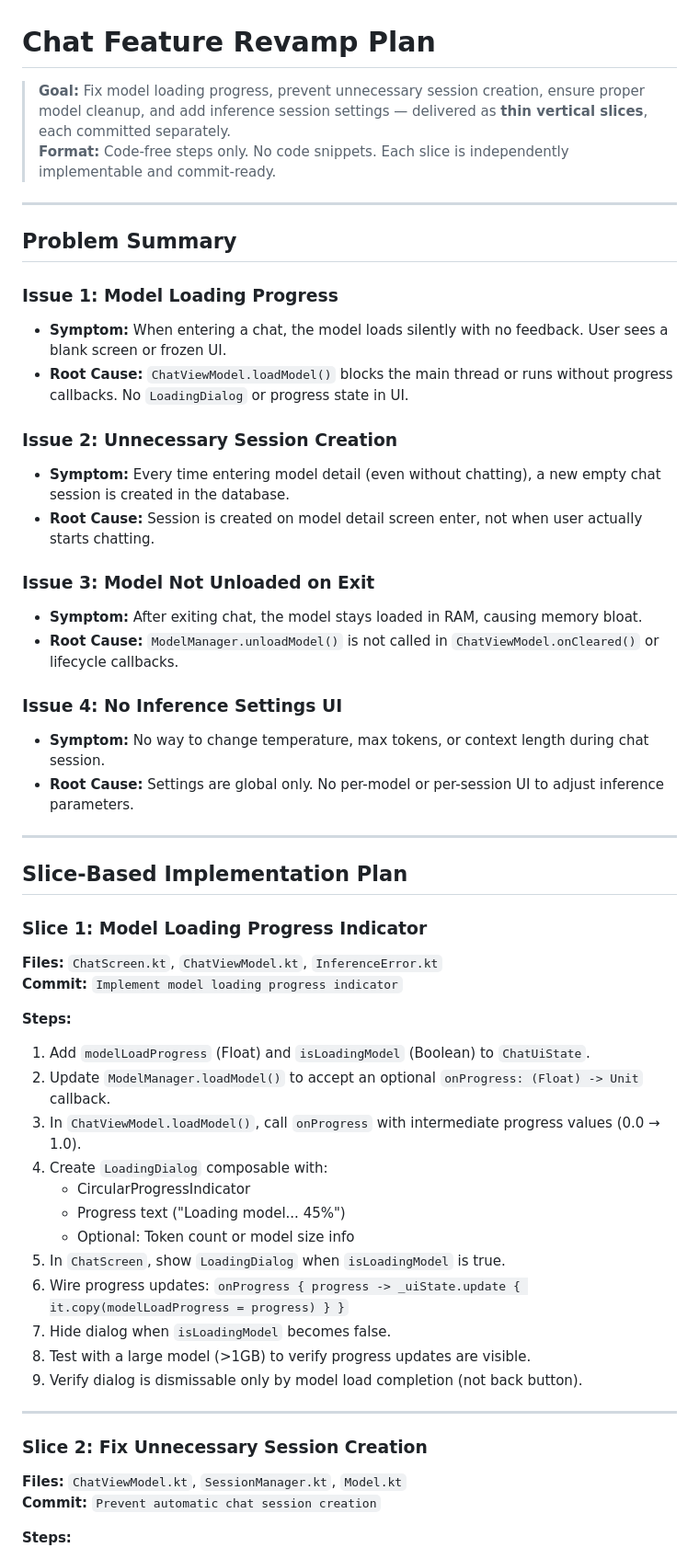
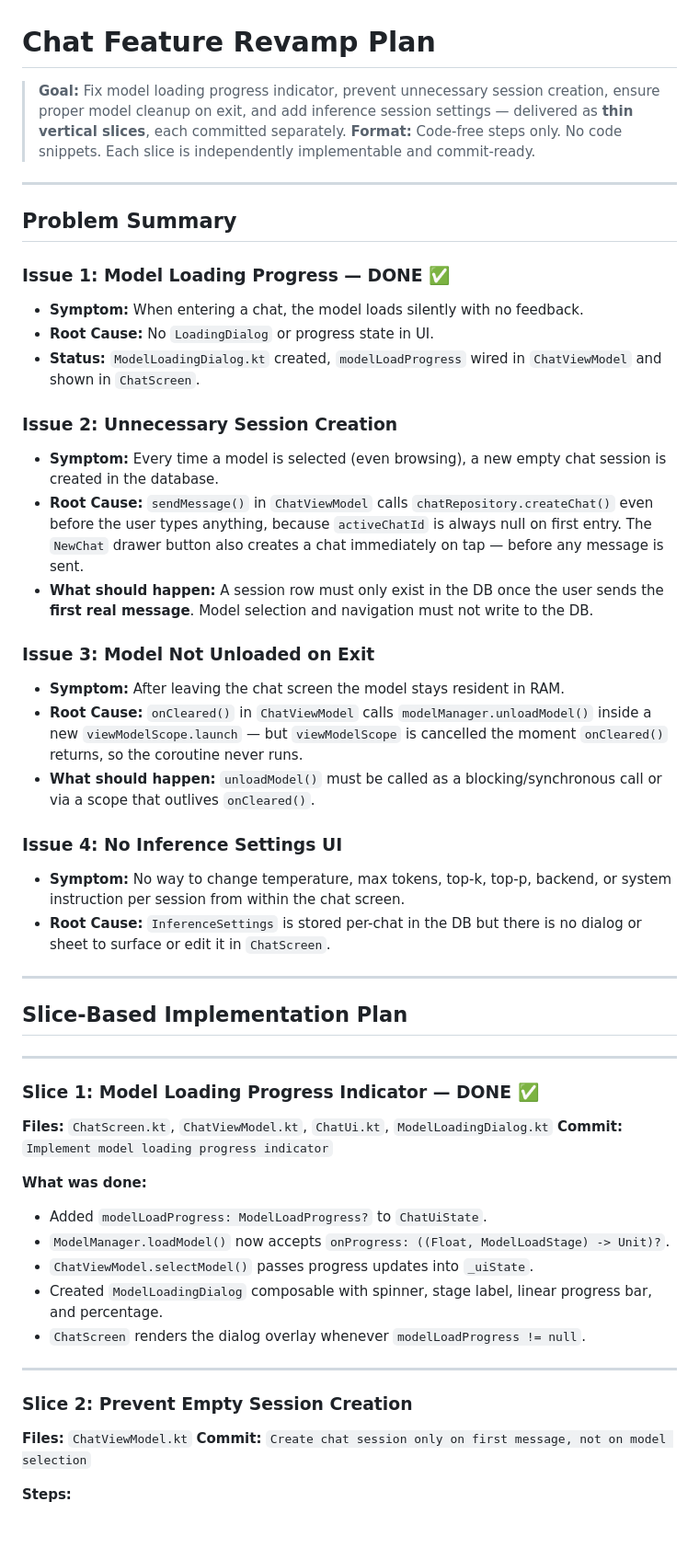
Before and after one commit to vengateshk18/TinyModels, a Markdown page: ai/CHAT_REVAMP_PLAN.md, the part around one of its changes. Shown at 92% size. GitHub-like rendering; blank space fills up the shorter version.

Commit message:
Update chat revamp plan with accurate slice details and codebase analysis

```diff
--- a/ai/CHAT_REVAMP_PLAN.md
+++ b/ai/CHAT_REVAMP_PLAN.md
@@ -1,54 +1,64 @@
 # Chat Feature Revamp Plan
 
-> **Goal:** Fix model loading progress, prevent unnecessary session creation, ensure proper model cleanup, and add inference session settings — delivered as **thin vertical slices**, each committed separately.
-> **Format:** Code-free steps only. No code snippets. Each slice is independently implementable and commit-ready.
+> **Goal:** Fix model loading progress indicator, prevent unnecessary session creation, ensure
+> proper model cleanup on exit, and add inference session settings — delivered as **thin vertical
+> slices**, each committed separately.
+> **Format:** Code-free steps only. No code snippets. Each slice is independently implementable
+> and commit-ready.
 
 ---
 
 ## Problem Summary
 
-### Issue 1: Model Loading Progress
-- **Symptom:** When entering a chat, the model loads silently with no feedback. User sees a blank screen or frozen UI.
-- **Root Cause:** `ChatViewModel.loadModel()` blocks the main thread or runs without progress callbacks. No `LoadingDialog` or progress state in UI.
+### Issue 1: Model Loading Progress — DONE ✅
+- **Symptom:** When entering a chat, the model loads silently with no feedback.
+- **Root Cause:** No `LoadingDialog` or progress state in UI.
+- **Status:** `ModelLoadingDialog.kt` created, `modelLoadProgress` wired in `ChatViewModel` and shown in `ChatScreen`.
 
 ### Issue 2: Unnecessary Session Creation
-- **Symptom:** Every time entering model detail (even without chatting), a new empty chat session is created in the database.
-- **Root Cause:** Session is created on model detail screen enter, not when user actually starts chatting.
+- **Symptom:** Every time a model is selected (even browsing), a new empty chat session
+  is created in the database.
+- **Root Cause:** `sendMessage()` in `ChatViewModel` calls `chatRepository.createChat()`
+  even before the user types anything, because `activeChatId` is always null on first entry.
+  The `NewChat` drawer button also creates a chat immediately on tap — before any message is sent.
+- **What should happen:** A session row must only exist in the DB once the user sends the
+  **first real message**. Model selection and navigation must not write to the DB.
 
 ### Issue 3: Model Not Unloaded on Exit
-- **Symptom:** After exiting chat, the model stays loaded in RAM, causing memory bloat.
-- **Root Cause:** `ModelManager.unloadModel()` is not called in `ChatViewModel.onCleared()` or lifecycle callbacks.
+- **Symptom:** After leaving the chat screen the model stays resident in RAM.
+- **Root Cause:** `onCleared()` in `ChatViewModel` calls `modelManager.unloadModel()` inside
+  a new `viewModelScope.launch` — but `viewModelScope` is cancelled the moment `onCleared()`
+  returns, so the coroutine never runs.
+- **What should happen:** `unloadModel()` must be called as a blocking/synchronous call or
+  via a scope that outlives `onCleared()`.
 
 ### Issue 4: No Inference Settings UI
-- **Symptom:** No way to change temperature, max tokens, or context length during chat session.
-- **Root Cause:** Settings are global only. No per-model or per-session UI to adjust inference parameters.
+- **Symptom:** No way to change temperature, max tokens, top-k, top-p, backend, or system
+  instruction per session from within the chat screen.
+- **Root Cause:** `InferenceSettings` is stored per-chat in the DB but there is no dialog or
+  sheet to surface or edit it in `ChatScreen`.
 
 ---
 
 ## Slice-Based Implementation Plan
 
-### Slice 1: Model Loading Progress Indicator
-**Files:** `ChatScreen.kt`, `ChatViewModel.kt`, `InferenceError.kt`
+---
+
+### Slice 1: Model Loading Progress Indicator — DONE ✅
+**Files:** `ChatScreen.kt`, `ChatViewModel.kt`, `ChatUi.kt`, `ModelLoadingDialog.kt`
 **Commit:** `Implement model loading progress indicator`
 
-**Steps:**
-1. Add `modelLoadProgress` (Float) and `isLoadingModel` (Boolean) to `ChatUiState`.
-2. Update `ModelManager.loadModel()` to accept an optional `onProgress: (Float) -> Unit` callback.
-3. In `ChatViewModel.loadModel()`, call `onProgress` with intermediate progress values (0.0 → 1.0).
-4. Create `LoadingDialog` composable with:
-   - CircularProgressIndicator
-   - Progress text ("Loading model... 45%")
-   - Optional: Token count or model size info
-5. In `ChatScreen`, show `LoadingDialog` when `isLoadingModel` is true.
-6. Wire progress updates: `onProgress { progress -> _uiState.update { it.copy(modelLoadProgress = progress) } }`
-7. Hide dialog when `isLoadingModel` becomes false.
-8. Test with a large model (>1GB) to verify progress updates are visible.
-9. Verify dialog is dismissable only by model load completion (not back button).
+**What was done:**
+- Added `modelLoadProgress: ModelLoadProgress?` to `ChatUiState`.
+- `ModelManager.loadModel()` now accepts `onProgress: ((Float, ModelLoadStage) -> Unit)?`.
+- `ChatViewModel.selectModel()` passes progress updates into `_uiState`.
+- Created `ModelLoadingDialog` composable with spinner, stage label, linear progress bar, and percentage.
+- `ChatScreen` renders the dialog overlay whenever `modelLoadProgress != null`.
 
 ---
 
-### Slice 2: Fix Unnecessary Session Creation
-**Files:** `ChatViewModel.kt`, `SessionManager.kt`, `Model.kt`
-**Commit:** `Prevent automatic chat session creation`
+### Slice 2: Prevent Empty Session Creation
+**Files:** `ChatViewModel.kt`
+**Commit:** `Create chat session only on first message, not on model selection`
 
 **Steps:**
```
Also changed, not shown: other parts of ai/CHAT_REVAMP_PLAN.md (+155 -178 lines).
